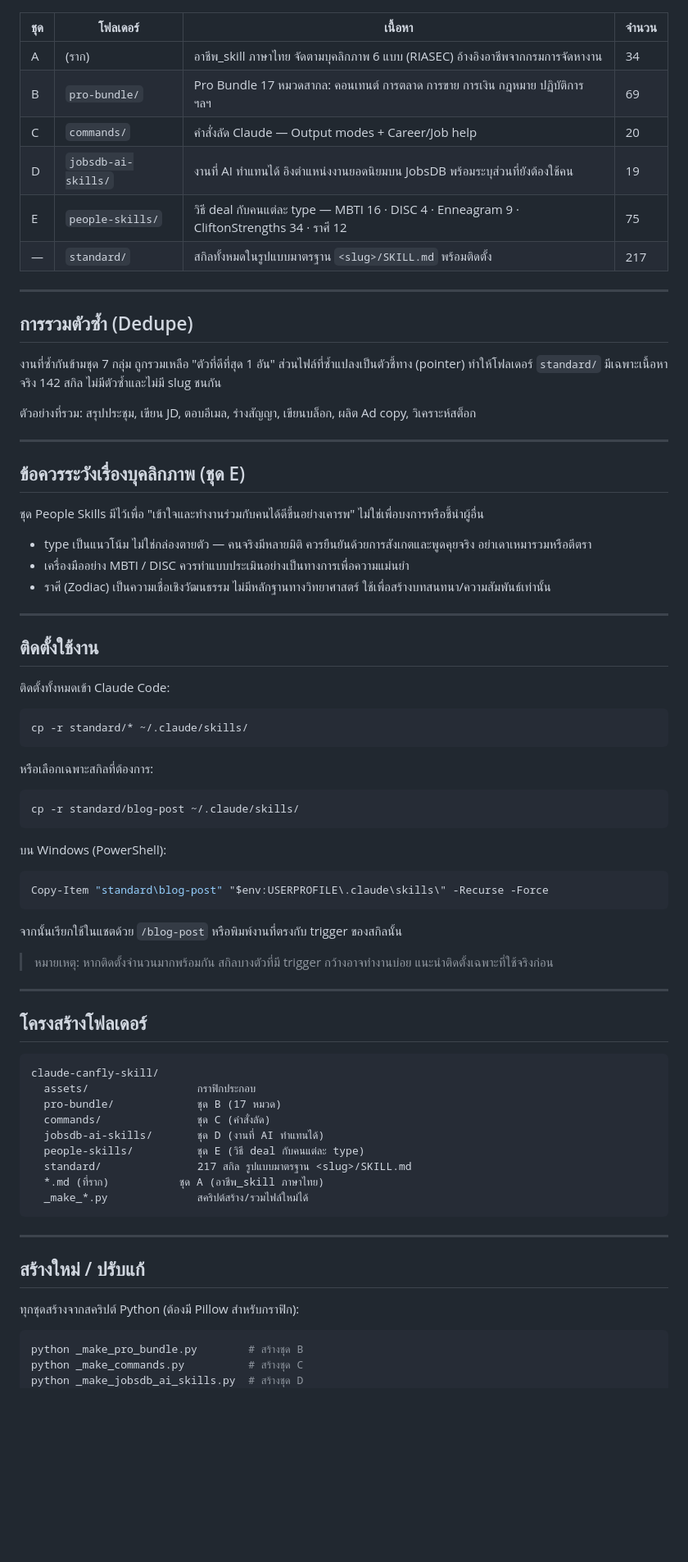
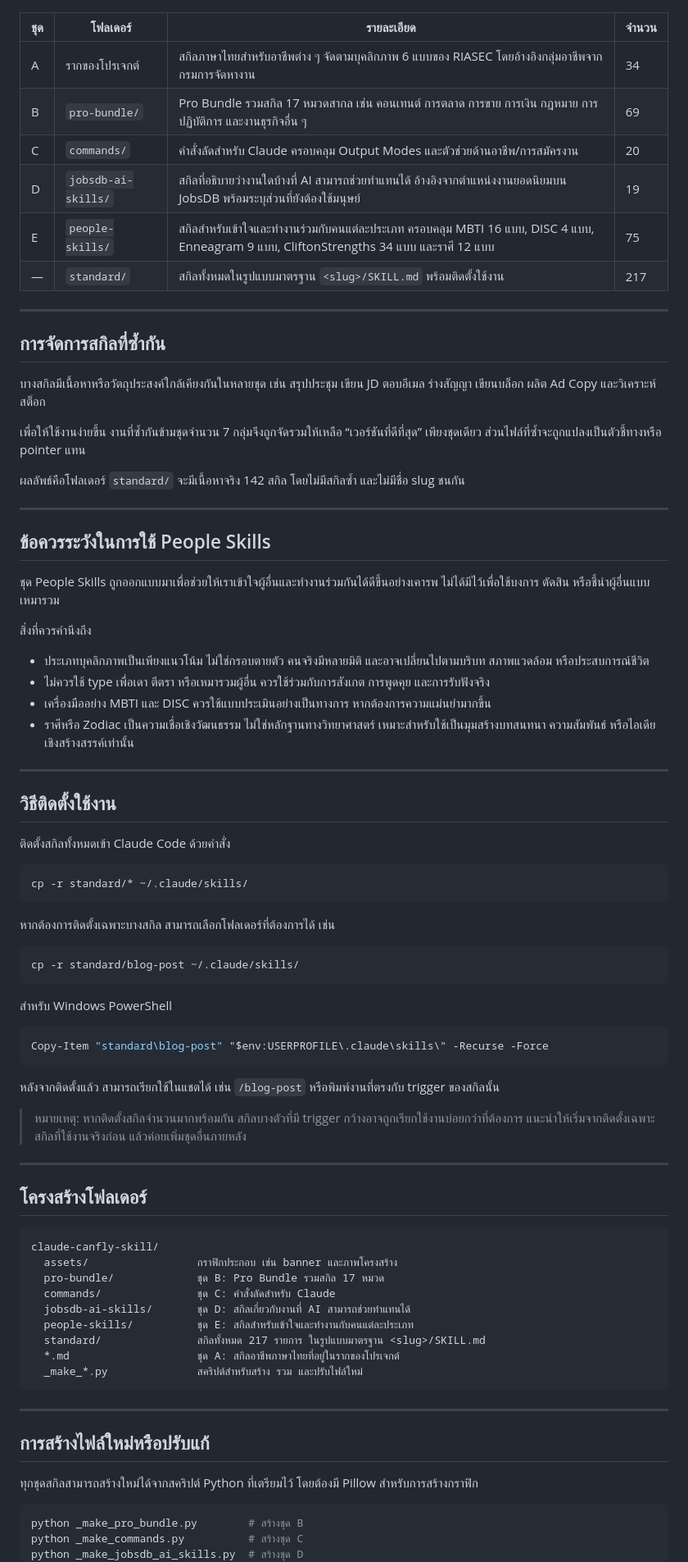
Before and after one commit to ksmaster03/claude-canfly-skill, a Markdown page: README.md, the part around one of its changes. Shown at 82% size. Drawn GitHub-style; blank space fills up the shorter version.

Commit message:
Revise README for better skill descriptions and setup
Updated the README to improve clarity and organization of skill descriptions and installation instructions.

````diff
--- a/README.md
+++ b/README.md
@@ -28,81 +30,85 @@
   <img src="assets/structure.png" alt="โครงสร้างคลังสกิล" width="100%">
 </p>
 
-| ชุด | โฟลเดอร์ | เนื้อหา | จำนวน |
-|-----|----------|---------|-------|
-| A | (ราก) | อาชีพ_skill ภาษาไทย จัดตามบุคลิกภาพ 6 แบบ (RIASEC) อ้างอิงอาชีพจากกรมการจัดหางาน | 34 |
-| B | `pro-bundle/` | Pro Bundle 17 หมวดสากล: คอนเทนต์ การตลาด การขาย การเงิน กฎหมาย ปฏิบัติการ ฯลฯ | 69 |
-| C | `commands/` | คำสั่งลัด Claude — Output modes + Career/Job help | 20 |
-| D | `jobsdb-ai-skills/` | งานที่ AI ทำแทนได้ อิงตำแหน่งงานยอดนิยมบน JobsDB พร้อมระบุส่วนที่ยังต้องใช้คน | 19 |
-| E | `people-skills/` | วิธี deal กับคนแต่ละ type — MBTI 16 · DISC 4 · Enneagram 9 · CliftonStrengths 34 · ราศี 12 | 75 |
-| — | `standard/` | สกิลทั้งหมดในรูปแบบมาตรฐาน `<slug>/SKILL.md` พร้อมติดตั้ง | 217 |
+| ชุด | โฟลเดอร์            | รายละเอียด                                                                                                                             | จำนวน |
+| --- | ------------------- | -------------------------------------------------------------------------------------------------------------------------------------- | ----- |
+| A   | รากของโปรเจกต์      | สกิลภาษาไทยสำหรับอาชีพต่าง ๆ จัดตามบุคลิกภาพ 6 แบบของ RIASEC โดยอ้างอิงกลุ่มอาชีพจากกรมการจัดหางาน                                     | 34    |
+| B   | `pro-bundle/`       | Pro Bundle รวมสกิล 17 หมวดสากล เช่น คอนเทนต์ การตลาด การขาย การเงิน กฎหมาย การปฏิบัติการ และงานธุรกิจอื่น ๆ                            | 69    |
+| C   | `commands/`         | คำสั่งลัดสำหรับ Claude ครอบคลุม Output Modes และตัวช่วยด้านอาชีพ/การสมัครงาน                                                           | 20    |
+| D   | `jobsdb-ai-skills/` | สกิลที่อธิบายว่างานใดบ้างที่ AI สามารถช่วยทำแทนได้ อ้างอิงจากตำแหน่งงานยอดนิยมบน JobsDB พร้อมระบุส่วนที่ยังต้องใช้มนุษย์               | 19    |
+| E   | `people-skills/`    | สกิลสำหรับเข้าใจและทำงานร่วมกับคนแต่ละประเภท ครอบคลุม MBTI 16 แบบ, DISC 4 แบบ, Enneagram 9 แบบ, CliftonStrengths 34 แบบ และราศี 12 แบบ | 75    |
+| —   | `standard/`         | สกิลทั้งหมดในรูปแบบมาตรฐาน `<slug>/SKILL.md` พร้อมติดตั้งใช้งาน                                                                        | 217   |
 
 ---
 
-## การรวมตัวซ้ำ (Dedupe)
+## การจัดการสกิลที่ซ้ำกัน
 
-งานที่ซ้ำกันข้ามชุด 7 กลุ่ม ถูกรวมเหลือ "ตัวที่ดีที่สุด 1 อัน" ส่วนไฟล์ที่ซ้ำแปลงเป็นตัวชี้ทาง (pointer)
-ทำให้โฟลเดอร์ `standard/` มีเฉพาะเนื้อหาจริง 142 สกิล ไม่มีตัวซ้ำและไม่มี slug ชนกัน
+บางสกิลมีเนื้อหาหรือวัตถุประสงค์ใกล้เคียงกันในหลายชุด เช่น สรุปประชุม เขียน JD ตอบอีเมล ร่างสัญญา เขียนบล็อก ผลิต Ad Copy และวิเคราะห์สต็อก
 
-ตัวอย่างที่รวม: สรุปประชุม, เขียน JD, ตอบอีเมล, ร่างสัญญา, เขียนบล็อก, ผลิต Ad copy, วิเคราะห์สต็อก
+เพื่อให้ใช้งานง่ายขึ้น งานที่ซ้ำกันข้ามชุดจำนวน 7 กลุ่มจึงถูกจัดรวมให้เหลือ “เวอร์ชันที่ดีที่สุด” เพียงชุดเดียว ส่วนไฟล์ที่ซ้ำจะถูกแปลงเป็นตัวชี้ทางหรือ pointer แทน
+
+ผลลัพธ์คือโฟลเดอร์ `standard/` จะมีเนื้อหาจริง 142 สกิล โดยไม่มีสกิลซ้ำ และไม่มีชื่อ slug ชนกัน
 
 ---
 
-## ข้อควรระวังเรื่องบุคลิกภาพ (ชุด E)
+## ข้อควรระวังในการใช้ People Skills
 
-ชุด People Skills มีไว้เพื่อ "เข้าใจและทำงานร่วมกับคนได้ดีขึ้นอย่างเคารพ" ไม่ใช่เพื่อบงการหรือชี้นำผู้อื่น
+ชุด People Skills ถูกออกแบบมาเพื่อช่วยให้เราเข้าใจผู้อื่นและทำงานร่วมกันได้ดีขึ้นอย่างเคารพ ไม่ได้มีไว้เพื่อใช้บงการ ตัดสิน หรือชี้นำผู้อื่นแบบเหมารวม
 
-- type เป็นแนวโน้ม ไม่ใช่กล่องตายตัว — คนจริงมีหลายมิติ ควรยืนยันด้วยการสังเกตและพูดคุยจริง อย่าเดาเหมารวมหรือตีตรา
-- เครื่องมืออย่าง MBTI / DISC ควรทำแบบประเมินอย่างเป็นทางการเพื่อความแม่นยำ
-- ราศี (Zodiac) เป็นความเชื่อเชิงวัฒนธรรม ไม่มีหลักฐานทางวิทยาศาสตร์ ใช้เพื่อสร้างบทสนทนา/ความสัมพันธ์เท่านั้น
+สิ่งที่ควรคำนึงถึง
+
+* ประเภทบุคลิกภาพเป็นเพียงแนวโน้ม ไม่ใช่กรอบตายตัว คนจริงมีหลายมิติ และอาจเปลี่ยนไปตามบริบท สภาพแวดล้อม หรือประสบการณ์ชีวิต
+* ไม่ควรใช้ type เพื่อเดา ตีตรา หรือเหมารวมผู้อื่น ควรใช้ร่วมกับการสังเกต การพูดคุย และการรับฟังจริง
+* เครื่องมืออย่าง MBTI และ DISC ควรใช้แบบประเมินอย่างเป็นทางการ หากต้องการความแม่นยำมากขึ้น
+* ราศีหรือ Zodiac เป็นความเชื่อเชิงวัฒนธรรม ไม่ใช่หลักฐานทางวิทยาศาสตร์ เหมาะสำหรับใช้เป็นมุมสร้างบทสนทนา ความสัมพันธ์ หรือไอเดียเชิงสร้างสรรค์เท่านั้น
 
 ---
 
-## ติดตั้งใช้งาน
+## วิธีติดตั้งใช้งาน
 
-ติดตั้งทั้งหมดเข้า Claude Code:
+ติดตั้งสกิลทั้งหมดเข้า Claude Code ด้วยคำสั่ง
 
 ```bash
 cp -r standard/* ~/.claude/skills/
 ```
 
-หรือเลือกเฉพาะสกิลที่ต้องการ:
+หากต้องการติดตั้งเฉพาะบางสกิล สามารถเลือกโฟลเดอร์ที่ต้องการได้ เช่น
 
 ```bash
 cp -r standard/blog-post ~/.claude/skills/
 ```
 
-บน Windows (PowerShell):
+สำหรับ Windows PowerShell
 
 ```powershell
 Copy-Item "standard\blog-post" "$env:USERPROFILE\.claude\skills\" -Recurse -Force
 ```
 
-จากนั้นเรียกใช้ในแชตด้วย `/blog-post` หรือพิมพ์งานที่ตรงกับ trigger ของสกิลนั้น
+หลังจากติดตั้งแล้ว สามารถเรียกใช้ในแชตได้ เช่น `/blog-post` หรือพิมพ์งานที่ตรงกับ trigger ของสกิลนั้น
 
-> หมายเหตุ: หากติดตั้งจำนวนมากพร้อมกัน สกิลบางตัวที่มี trigger กว้างอาจทำงานบ่อย แนะนำติดตั้งเฉพาะที่ใช้จริงก่อน
+> หมายเหตุ: หากติดตั้งสกิลจำนวนมากพร้อมกัน สกิลบางตัวที่มี trigger กว้างอาจถูกเรียกใช้งานบ่อยกว่าที่ต้องการ แนะนำให้เริ่มจากติดตั้งเฉพาะสกิลที่ใช้งานจริงก่อน แล้วค่อยเพิ่มชุดอื่นภายหลัง
 
 ---
 
 ## โครงสร้างโฟลเดอร์
 
-```
+```text
 claude-canfly-skill/
-  assets/                 กราฟิกประกอบ
-  pro-bundle/             ชุด B (17 หมวด)
-  commands/               ชุด C (คำสั่งลัด)
-  jobsdb-ai-skills/       ชุด D (งานที่ AI ทำแทนได้)
-  people-skills/          ชุด E (วิธี deal กับคนแต่ละ type)
-  standard/               217 สกิล รูปแบบมาตรฐาน <slug>/SKILL.md
-  *.md (ที่ราก)           ชุด A (อาชีพ_skill ภาษาไทย)
-  _make_*.py              สคริปต์สร้าง/รวมไฟล์ใหม่ได้
+  assets/                 กราฟิกประกอบ เช่น banner และภาพโครงสร้าง
+  pro-bundle/             ชุด B: Pro Bundle รวมสกิล 17 หมวด
+  commands/               ชุด C: คำสั่งลัดสำหรับ Claude
+  jobsdb-ai-skills/       ชุด D: สกิลเกี่ยวกับงานที่ AI สามารถช่วยทำแทนได้
+  people-skills/          ชุด E: สกิลสำหรับเข้าใจและทำงานกับคนแต่ละประเภท
+  standard/               สกิลทั้งหมด 217 รายการ ในรูปแบบมาตรฐาน <slug>/SKILL.md
+  *.md                    ชุด A: สกิลอาชีพภาษาไทยที่อยู่ในรากของโปรเจกต์
+  _make_*.py              สคริปต์สำหรับสร้าง รวม และปรับไฟล์ใหม่
 ```
 
 ---
 
-## สร้างใหม่ / ปรับแก้
+## การสร้างไฟล์ใหม่หรือปรับแก้
 
-ทุกชุดสร้างจากสคริปต์ Python (ต้องมี Pillow สำหรับกราฟิก):
+ทุกชุดสกิลสามารถสร้างใหม่ได้จากสคริปต์ Python ที่เตรียมไว้ โดยต้องมี Pillow สำหรับการสร้างกราฟิก
 
 ```bash
 python _make_pro_bundle.py        # สร้างชุด B
````
Also changed, not shown: other parts of README.md (+20 -12 lines).
